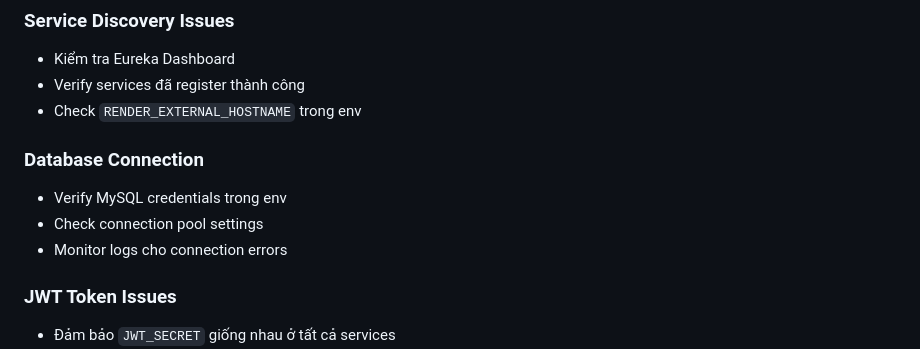
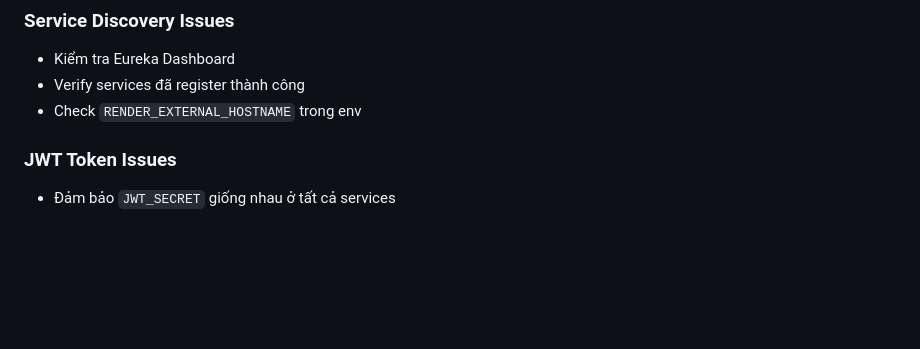
Before and after one commit to haivoDA22TTD/Food_shop, a Markdown page: README.md, the part around the change. Rendered like a GitHub page; blank space fills up the shorter version.

```diff
--- a/README.md
+++ b/README.md
@@ -281,10 +281,6 @@ PRODUCT_SERVICE_URL=<product-service-url>
 - Verify services đã register thành công
 - Check `RENDER_EXTERNAL_HOSTNAME` trong env
 
-### Database Connection
-- Verify MySQL credentials trong env
-- Check connection pool settings
-- Monitor logs cho connection errors
 
 ### JWT Token Issues
 - Đảm bảo `JWT_SECRET` giống nhau ở tất cả services
```
